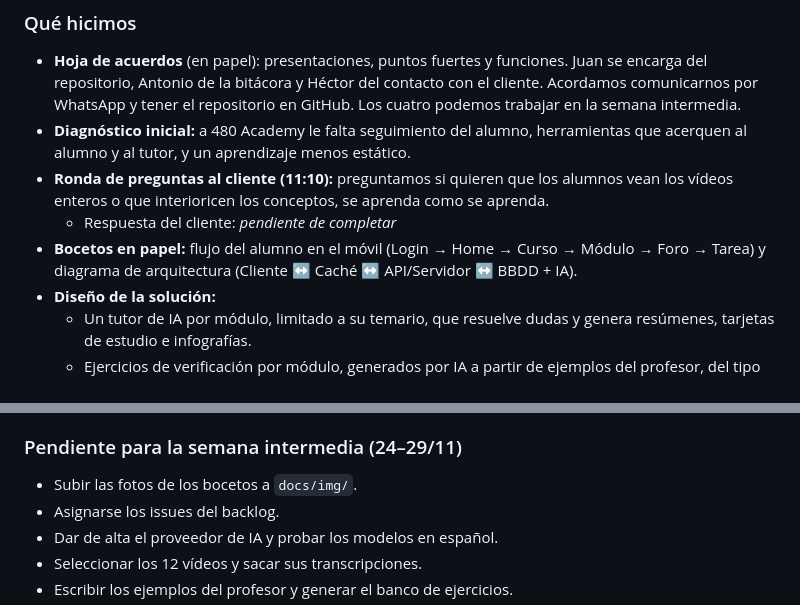
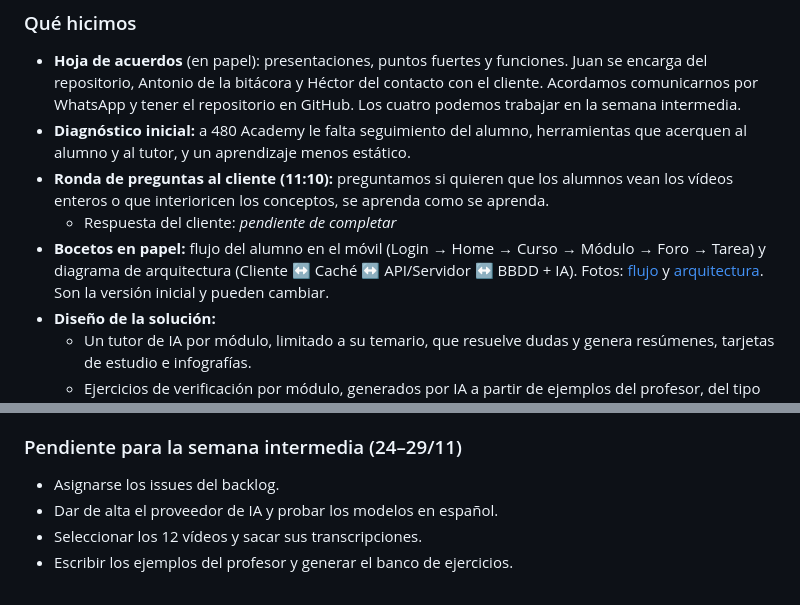
Before and after one commit to Juan-crm-25/Hackado_480, a Markdown page: BITACORA.md, 2 parts joined by grey strips. Rendered like a GitHub page.

```diff
--- a/BITACORA.md
+++ b/BITACORA.md
@@ -12,7 +12,7 @@ Responsable de la bitácora: Antonio Pascual.
 - **Diagnóstico inicial:** a 480 Academy le falta seguimiento del alumno, herramientas que acerquen al alumno y al tutor, y un aprendizaje menos estático.
 - **Ronda de preguntas al cliente (11:10):** preguntamos si quieren que los alumnos vean los vídeos enteros o que interioricen los conceptos, se aprenda como se aprenda.
   - Respuesta del cliente: _pendiente de completar_
-- **Bocetos en papel:** flujo del alumno en el móvil (Login → Home → Curso → Módulo → Foro → Tarea) y diagrama de arquitectura (Cliente ↔ Caché ↔ API/Servidor ↔ BBDD + IA).
+- **Bocetos en papel:** flujo del alumno en el móvil (Login → Home → Curso → Módulo → Foro → Tarea) y diagrama de arquitectura (Cliente ↔ Caché ↔ API/Servidor ↔ BBDD + IA). Fotos: [flujo](docs/img/flujo.png) y [arquitectura](docs/img/arquitectura.png). Son la versión inicial y pueden cambiar.
 - **Diseño de la solución:**
   - Un tutor de IA por módulo, limitado a su temario, que resuelve dudas y genera resúmenes, tarjetas de estudio e infografías.
   - Ejercicios de verificación por módulo, generados por IA a partir de ejemplos del profesor, del tipo que el profesor decida.
@@ -41,7 +41,6 @@ Responsable de la bitácora: Antonio Pascual.
 
 ### Pendiente para la semana intermedia (24–29/11)
 
-- Subir las fotos de los bocetos a `docs/img/`.
 - Asignarse los issues del backlog.
 - Dar de alta el proveedor de IA y probar los modelos en español.
 - Seleccionar los 12 vídeos y sacar sus transcripciones.
```
Also changed, not shown: SPEC.md (+6 -4 lines), docs/img/arquitectura.png (added), docs/img/flujo.png (added).
